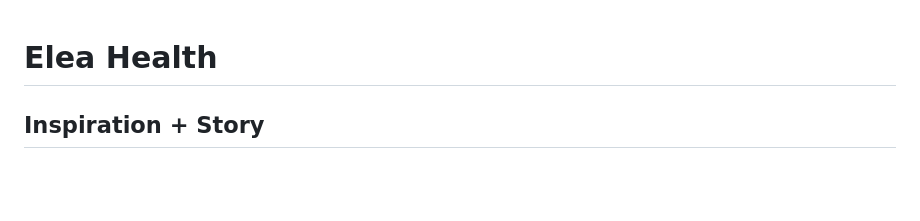
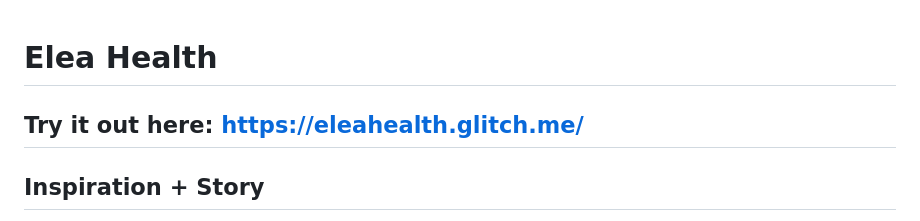
Before and after one commit to ktalla/EleaHealth, a Markdown page: README.md, the part around the change. Rendered like a GitHub page; blank space fills up the shorter version.

```diff
--- a/README.md
+++ b/README.md
@@ -1,4 +1,5 @@
 # Elea Health
+## Try it out here: https://eleahealth.glitch.me/
 
 ## Inspiration + Story
 My family is from rural India where there is a huge stigma for women to discuss reproductive health and menstraution. My cousins would hide their problems and feel discouraged to seek out the help they need. My group and I were inspired by a statistic we discovered which stated that 23 women drop out of school due to poor menstruation management. Many times the reluctance of women to seek a medical professional can lead to the health issue or problem worsening. Furthermore, in many developing countries, women do not always have access to adequate education about women’s health. We wanted to build a website to include important statistics to raise awareness about this issue and to allow users to take a quiz to check for common symptoms before being referred to a medical professional. For our logo, we wanted to show the unity between women. This is why we included a joint hand logo holding a heart to represent the need for change. We also named our company Elea after the Greek goddess of healing.
```
